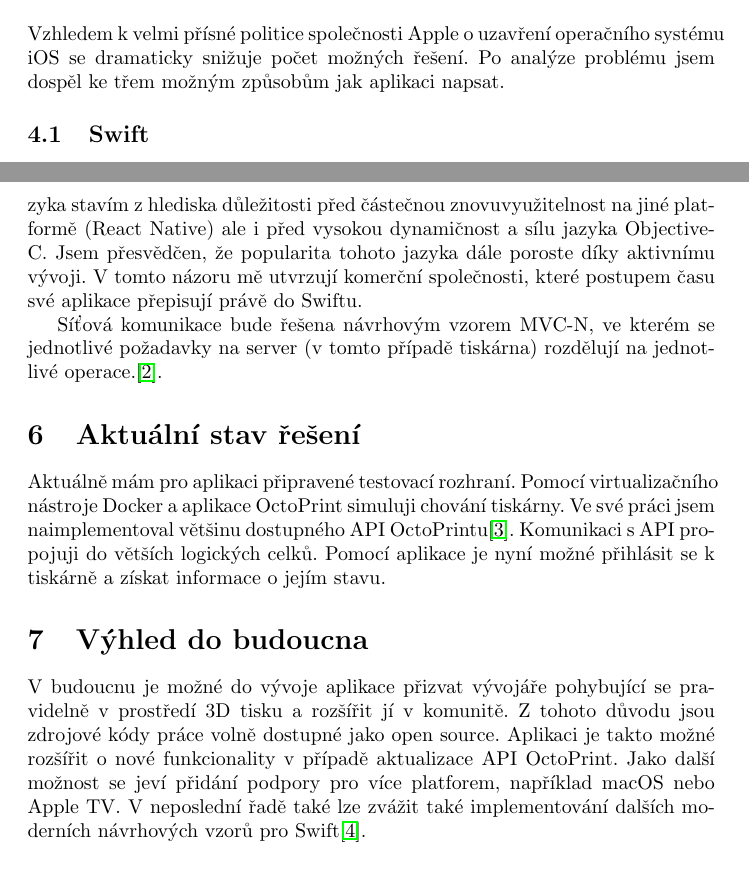
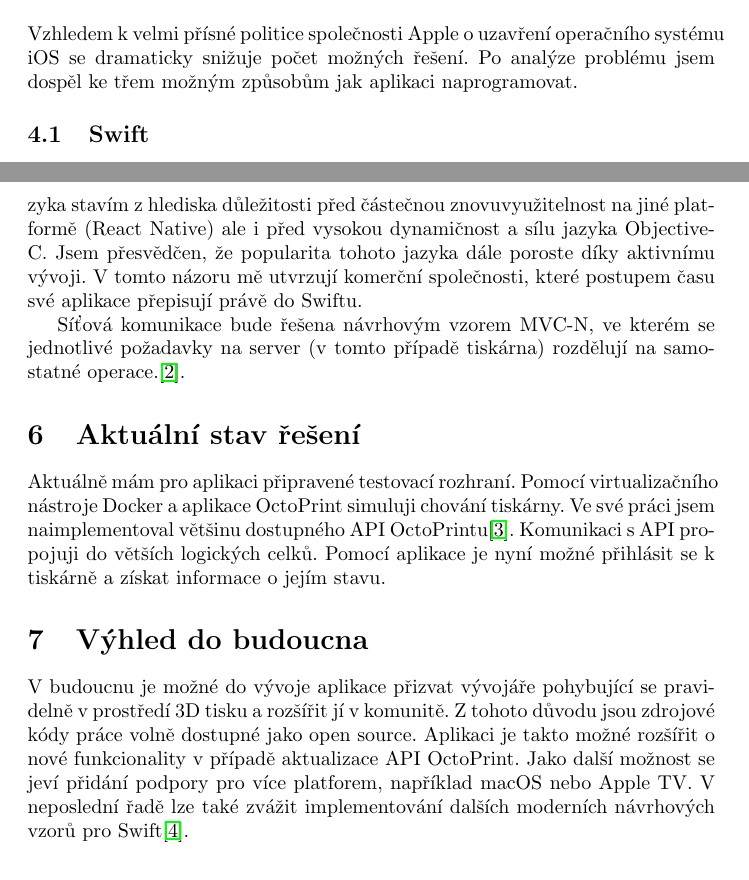
Before and after one commit to josefdolezal/fit-bi-ppr, a LaTeX document (positional-report/positional-report.tex): two parts of pages 4 and 5 of 5, joined at a grey line, cut so that both start at the same text. Compiled offline with pdfLaTeX.

Commit message:
Correct typos, minor intelligibility improvements

```diff
--- a/positional-report/positional-report.tex
+++ b/positional-report/positional-report.tex
@@ -65,7 +65,7 @@ Velkou překážkou může být také absence hromadného ovládání tiskáren.
 
 \section{Možnosti řešení}
 
-Vzhledem k velmi přísné politice společnosti Apple o uzavření operačního systému iOS se dramaticky snižuje počet možných řešení. Po analýze problému jsem dospěl ke třem možným způsobům jak aplikaci napsat.
+Vzhledem k velmi přísné politice společnosti Apple o uzavření operačního systému iOS se dramaticky snižuje počet možných řešení. Po analýze problému jsem dospěl ke třem možným způsobům jak aplikaci naprogramovat.
 
 \subsection{Swift}
 
@@ -83,7 +83,7 @@ React Native je framework pro vytváření mobilních aplikací v jazyce JavaScr
 
 Zvážením výše zmíněných možností jsem dospěl k závěru, že při implementaci aplikace využiji programovací jazyk Swift. Přehlednost a bezpečnost tohoto jazyka stavím z hlediska důležitosti před částečnou znovuvyužitelnost na jiné platformě (React Native) ale i před vysokou dynamičnost a sílu jazyka Objective-C. Jsem přesvědčen, že popularita tohoto jazyka dále poroste díky aktivnímu vývoji. V tomto názoru mě utvrzují komerční společnosti, které postupem času své aplikace přepisují právě do Swiftu.
 
-Síťová komunikace bude řešena návrhovým vzorem MVC-N, ve kterém se jednotlivé požadavky na server (v tomto případě tiskárna) rozdělují na jednotlivé operace.\cite{mvcn}.
+Síťová komunikace bude řešena návrhovým vzorem MVC-N, ve kterém se jednotlivé požadavky na server (v tomto případě tiskárna) rozdělují na samostatné operace.\cite{mvcn}.
 
 \section{Aktuální stav řešení}
 
@@ -91,7 +91,7 @@ Aktuálně mám pro aplikaci připravené testovací rozhraní. Pomocí virtuali
 
 \section{Výhled do budoucna}
 
-V budoucnu je možné do vývoje aplikace přizvat vývojáře pohybující se pravidelně v prostředí 3D tisku a rozšířit jí v komunitě. Z tohoto důvodu jsou zdrojové kódy práce volně dostupné jako open source. Aplikaci je takto možné rozšířit o nové funkcionality v případě aktualizace API OctoPrint. Jako další možnost se jeví přidání podpory pro více platforem, například macOS nebo Apple TV. V neposlední řadě také lze zvážit také implementování dalších moderních návrhových vzorů pro Swift\cite{design-patterns}.
+V budoucnu je možné do vývoje aplikace přizvat vývojáře pohybující se pravidelně v prostředí 3D tisku a rozšířit jí v komunitě. Z tohoto důvodu jsou zdrojové kódy práce volně dostupné jako open source. Aplikaci je takto možné rozšířit o nové funkcionality v případě aktualizace API OctoPrint. Jako další možnost se jeví přidání podpory pro více platforem, například macOS nebo Apple TV. V neposlední řadě lze také zvážit implementování dalších moderních návrhových vzorů pro Swift\cite{design-patterns}.
 
 \begin{thebibliography}{}
 
```
Also changed, not shown: positional-report/positional-report.pdf.
